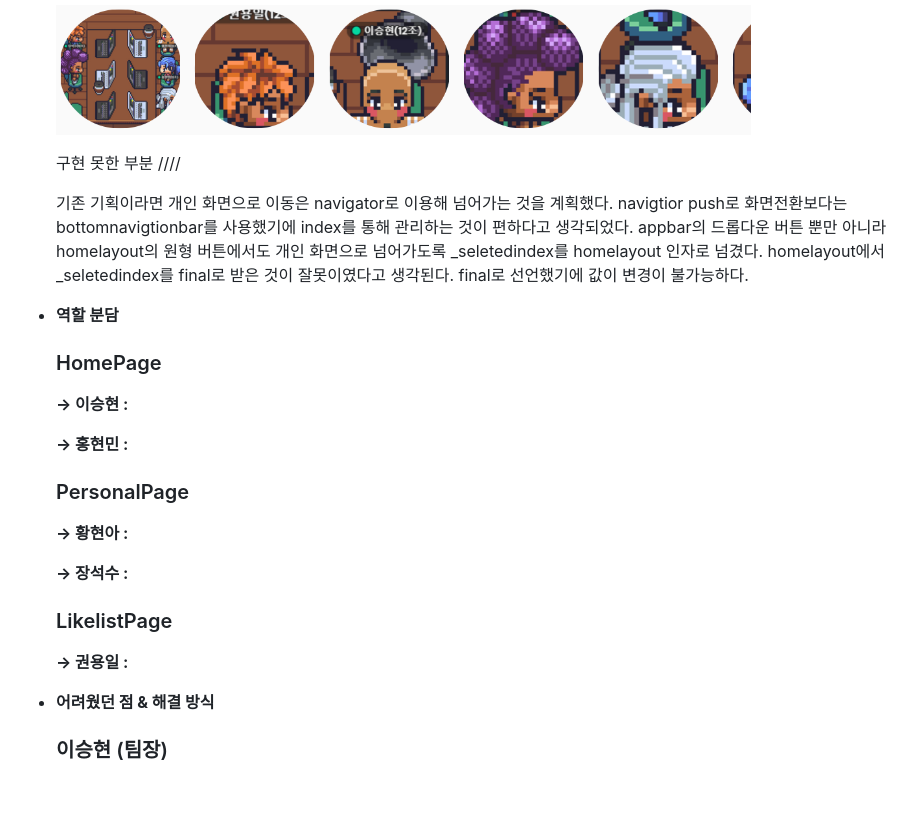
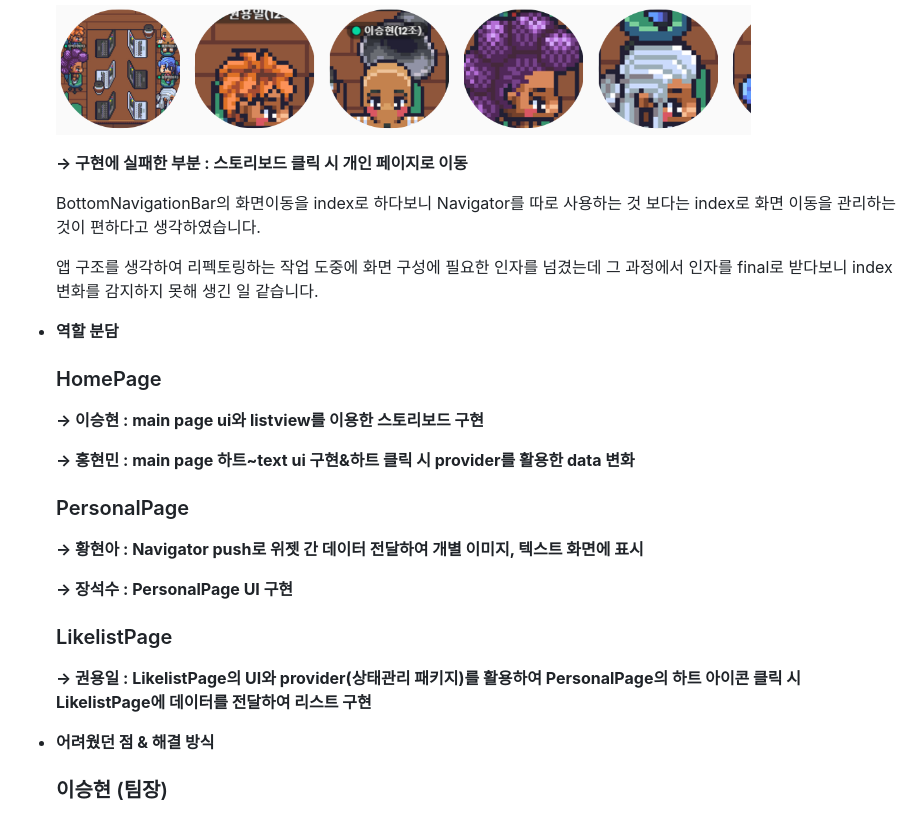
Before and after one commit to shyr0809/insatgram, a Markdown page: README.md, the part around the change. Rendered like a GitHub page; blank space fills up the shorter version.

Commit message:
add text

```diff
--- a/README.md
+++ b/README.md
@@ -29,27 +29,29 @@
 
     ![와이어프레임3](./docs/와이어프레임3.png)
 
-    구현 못한 부분 ////
+    **→ 구현에 실패한 부분 : 스토리보드 클릭 시 개인 페이지로 이동**
 
-    기존 기획이라면 개인 화면으로 이동은 navigator로 이용해 넘어가는 것을 계획했다. navigtior push로 화면전환보다는 bottomnavigtionbar를 사용했기에 index를 통해 관리하는 것이 편하다고 생각되었다. appbar의 드롭다운 버튼 뿐만 아니라 homelayout의 원형 버튼에서도 개인 화면으로 넘어가도록 _seletedindex를 homelayout 인자로 넘겼다. homelayout에서 _seletedindex를 final로 받은 것이 잘못이였다고 생각된다. final로 선언했기에 값이 변경이 불가능하다.
+    BottomNavigationBar의 화면이동을 index로 하다보니 Navigator를 따로 사용하는 것 보다는 index로 화면 이동을 관리하는 것이 편하다고 생각하였습니다.
+
+    앱 구조를 생각하여 리펙토링하는 작업 도중에 화면 구성에 필요한 인자를 넘겼는데 그 과정에서 인자를 final로 받다보니 index변화를 감지하지 못해 생긴 일 같습니다.
 
 - **역할 분담**
 
     ### HomePage
 
-    **→ 이승현 :**
+    **→ 이승현 : main page ui와 listview를 이용한 스토리보드 구현**
 
-    **→ 홍현민 :**
+    **→ 홍현민 : main page 하트~text ui 구현&하트 클릭 시 provider를 활용한 data 변화**
 
     ### PersonalPage
 
-    **→ 황현아 :**
+    **→ 황현아 : Navigator push로 위젯 간 데이터 전달하여 개별 이미지, 텍스트 화면에 표시**
 
-    **→ 장석수 :**
+    **→ 장석수 : PersonalPage UI 구현**
 
     ### LikelistPage
 
-    **→ 권용일 :**
+    **→ 권용일 : LikelistPage의 UI와 provider(상태관리 패키지)를 활용하여 PersonalPage의 하트 아이콘 클릭 시 LikelistPage에 데이터를 전달하여 리스트 구현**
 
 - **어려웠던 점 & 해결 방식**
 
```
